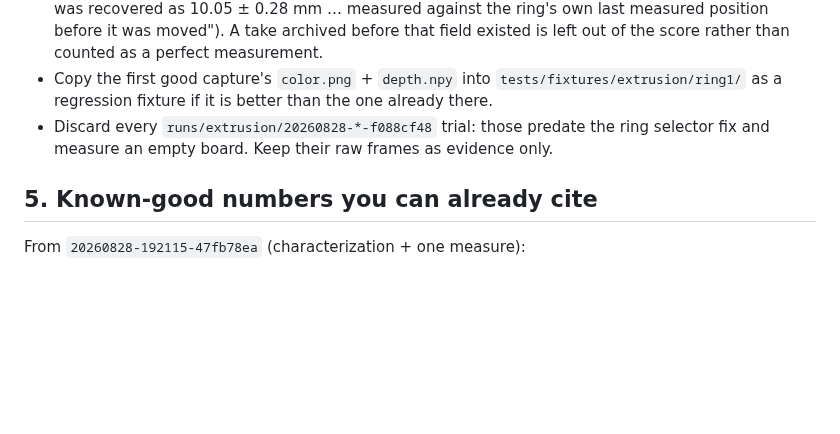
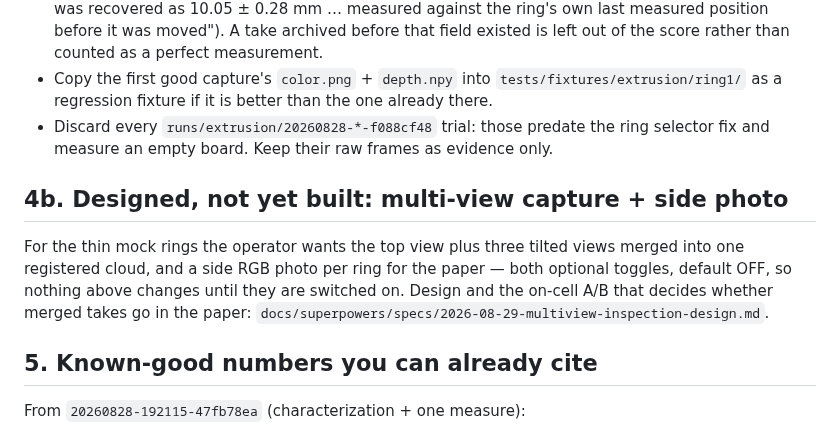
Before and after one commit to raffitch/robodk, a Markdown page: docs/pfh-paper-handoff.md, the part around the change. Rendered like a GitHub page; blank space fills up the shorter version.

```diff
--- a/docs/pfh-paper-handoff.md
+++ b/docs/pfh-paper-handoff.md
@@ -267,6 +267,14 @@ Constraints and expectations:
 - Discard every `runs/extrusion/20260828-*-f088cf48` trial: those predate the ring
   selector fix and measure an empty board. Keep their raw frames as evidence only.
 
+## 4b. Designed, not yet built: multi-view capture + side photo
+
+For the thin mock rings the operator wants the top view plus three tilted views merged
+into one registered cloud, and a side RGB photo per ring for the paper — both optional
+toggles, default OFF, so nothing above changes until they are switched on. Design and the
+on-cell A/B that decides whether merged takes go in the paper:
+`docs/superpowers/specs/2026-08-29-multiview-inspection-design.md`.
+
 ## 5. Known-good numbers you can already cite
 
 From `20260828-192115-47fb78ea` (characterization + one measure):
```
Also changed, not shown: AGENTS.md (+8 -0 lines), 1 other file.
